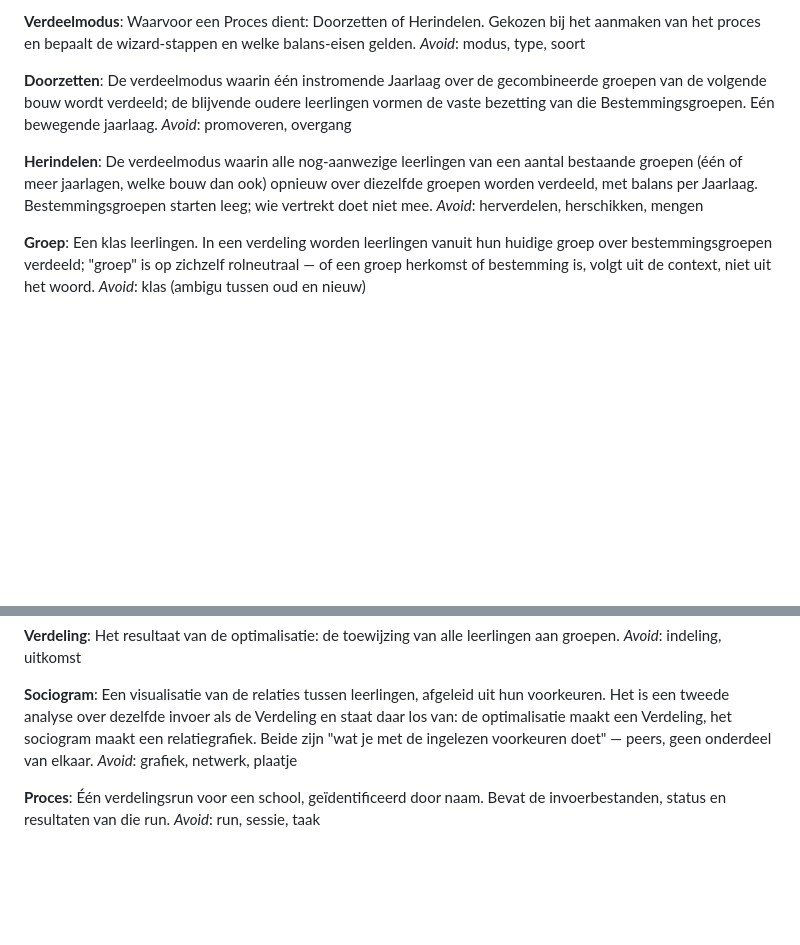
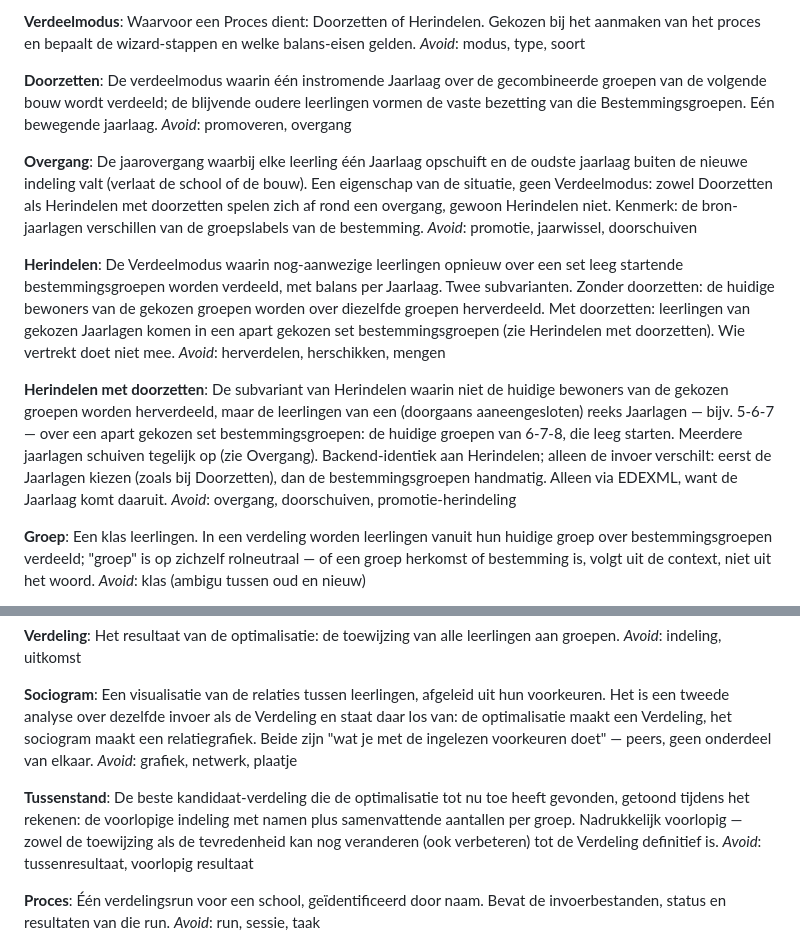
Before and after one commit to SjoerdCor/aliexpress, a Markdown page: CONTEXT.md, 2 parts joined by grey strips. Drawn GitHub-style; blank space fills up the shorter version.

```diff
--- a/CONTEXT.md
+++ b/CONTEXT.md
@@ -24,9 +24,17 @@ _Avoid_: modus, type, soort
 De verdeelmodus waarin één instromende Jaarlaag over de gecombineerde groepen van de volgende bouw wordt verdeeld; de blijvende oudere leerlingen vormen de vaste bezetting van die Bestemmingsgroepen. Eén bewegende jaarlaag.
 _Avoid_: promoveren, overgang
 
+**Overgang**:
+De jaarovergang waarbij elke leerling één Jaarlaag opschuift en de oudste jaarlaag buiten de nieuwe indeling valt (verlaat de school of de bouw). Een eigenschap van de situatie, geen Verdeelmodus: zowel Doorzetten als Herindelen met doorzetten spelen zich af rond een overgang, gewoon Herindelen niet. Kenmerk: de bron-jaarlagen verschillen van de groepslabels van de bestemming.
+_Avoid_: promotie, jaarwissel, doorschuiven
+
 **Herindelen**:
-De verdeelmodus waarin alle nog-aanwezige leerlingen van een aantal bestaande groepen (één of meer jaarlagen, welke bouw dan ook) opnieuw over diezelfde groepen worden verdeeld, met balans per Jaarlaag. Bestemmingsgroepen starten leeg; wie vertrekt doet niet mee.
+De Verdeelmodus waarin nog-aanwezige leerlingen opnieuw over een set leeg startende bestemmingsgroepen worden verdeeld, met balans per Jaarlaag. Twee subvarianten. Zonder doorzetten: de huidige bewoners van de gekozen groepen worden over diezelfde groepen herverdeeld. Met doorzetten: leerlingen van gekozen Jaarlagen komen in een apart gekozen set bestemmingsgroepen (zie Herindelen met doorzetten). Wie vertrekt doet niet mee.
 _Avoid_: herverdelen, herschikken, mengen
+
+**Herindelen met doorzetten**:
+De subvariant van Herindelen waarin niet de huidige bewoners van de gekozen groepen worden herverdeeld, maar de leerlingen van een (doorgaans aaneengesloten) reeks Jaarlagen — bijv. 5-6-7 — over een apart gekozen set bestemmingsgroepen: de huidige groepen van 6-7-8, die leeg starten. Meerdere jaarlagen schuiven tegelijk op (zie Overgang). Backend-identiek aan Herindelen; alleen de invoer verschilt: eerst de Jaarlagen kiezen (zoals bij Doorzetten), dan de bestemmingsgroepen handmatig. Alleen via EDEXML, want de Jaarlaag komt daaruit.
+_Avoid_: overgang, doorschuiven, promotie-herindeling
 
 **Groep**:
 Een klas leerlingen. In een verdeling worden leerlingen vanuit hun huidige groep over bestemmingsgroepen verdeeld; "groep" is op zichzelf rolneutraal — of een groep herkomst of bestemming is, volgt uit de context, niet uit het woord.
@@ -64,6 +72,10 @@ _Avoid_: indeling, uitkomst
 Een visualisatie van de relaties tussen leerlingen, afgeleid uit hun voorkeuren. Het is een tweede analyse over dezelfde invoer als de Verdeling en staat daar los van: de optimalisatie maakt een Verdeling, het sociogram maakt een relatiegrafiek. Beide zijn "wat je met de ingelezen voorkeuren doet" — peers, geen onderdeel van elkaar.
 _Avoid_: grafiek, netwerk, plaatje
 
+**Tussenstand**:
+De beste kandidaat-verdeling die de optimalisatie tot nu toe heeft gevonden, getoond tijdens het rekenen: de voorlopige indeling met namen plus samenvattende aantallen per groep. Nadrukkelijk voorlopig — zowel de toewijzing als de tevredenheid kan nog veranderen (ook verbeteren) tot de Verdeling definitief is.
+_Avoid_: tussenresultaat, voorlopig resultaat
+
 **Proces**:
 Één verdelingsrun voor een school, geïdentificeerd door naam. Bevat de invoerbestanden, status en resultaten van die run.
 _Avoid_: run, sessie, taak
```
Also changed, not shown: docs/adr/0012-herindelen-als-generalisatie-van-doorzetten.md (+44 -0 lines).
